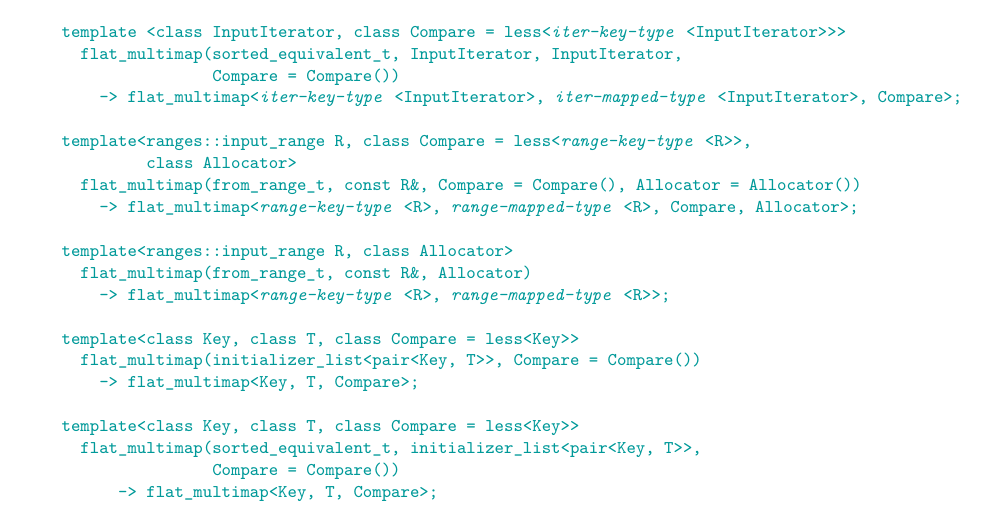
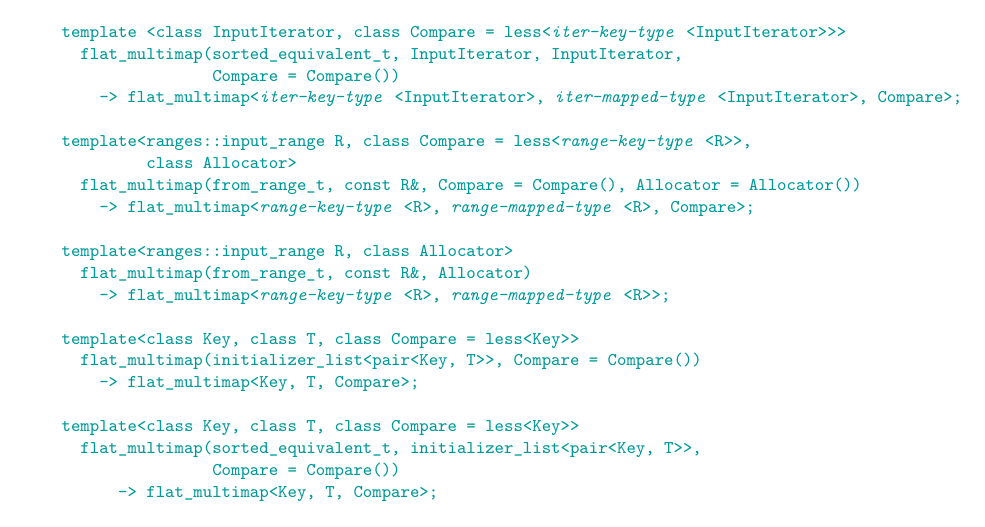
Before and after one commit to tzlaine/flat_map, a LaTeX book (paper/paper.tex, which reads paper/containers-lib.tex): part of page 27 of 31, cut so that both start at the same text. Compiled offline with pdfLaTeX.

Commit message:
Remove nonsensical Allocator template param from flat_{,multi}map<> in deduction guides.

```diff
--- a/paper/containers-lib.tex
+++ b/paper/containers-lib.tex
@@ -1593,7 +1593,7 @@ namespace std {
   template<ranges::input_range R, class Compare = less<@\placeholder{range-key-type}@<R>>,
            class Allocator>
     flat_multimap(from_range_t, const R&, Compare = Compare(), Allocator = Allocator())
-      -> flat_multimap<@\placeholder{range-key-type}@<R>, @\placeholder{range-mapped-type}@<R>, Compare, Allocator>;
+      -> flat_multimap<@\placeholder{range-key-type}@<R>, @\placeholder{range-mapped-type}@<R>, Compare>;
 
   template<ranges::input_range R, class Allocator>
     flat_multimap(from_range_t, const R&, Allocator)
```
Also changed, not shown: paper/containers-lib.tex (2 more changed lines).
